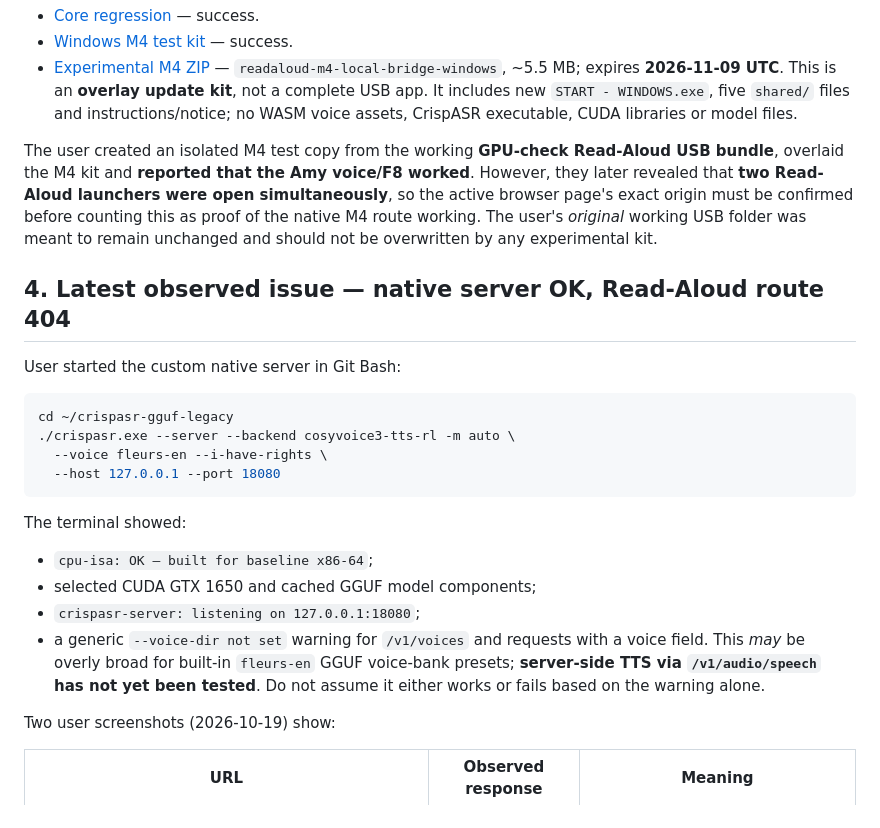
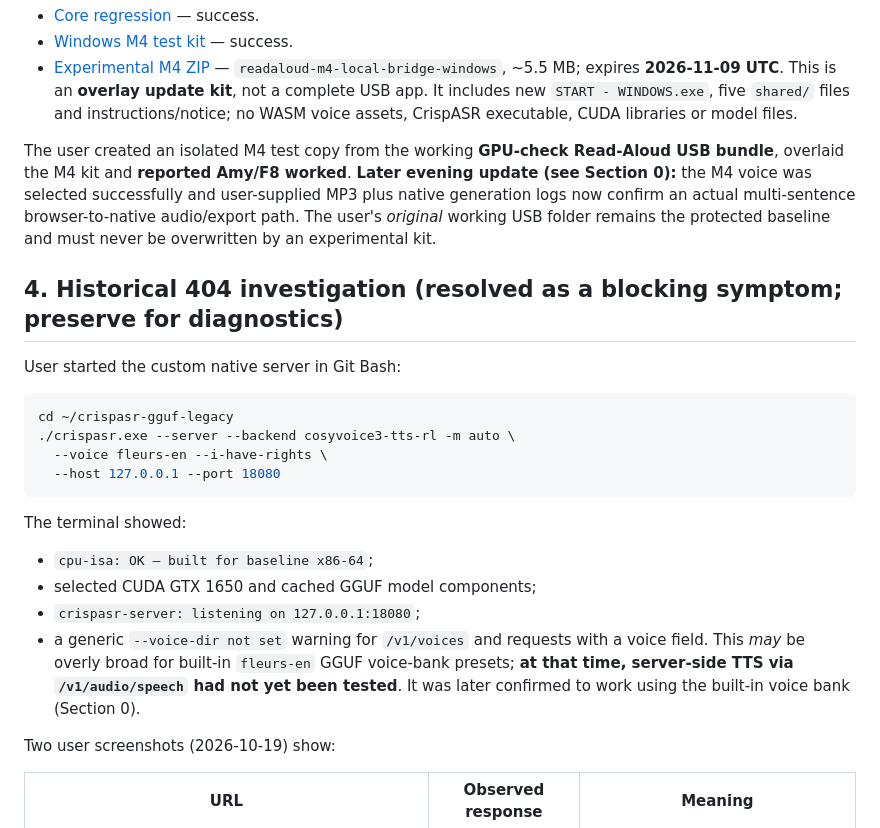
Before and after one commit to steveonw/read-aloud-fork, a Markdown page: docs/HANDOFF_M4_COSYVOICE_GGUF.md, the part around one of its changes. GitHub-like rendering.

```diff
--- a/docs/HANDOFF_M4_COSYVOICE_GGUF.md
+++ b/docs/HANDOFF_M4_COSYVOICE_GGUF.md
@@ -60,9 +90,9 @@ Custom build used `CRISPASR_PORTABLE_CPU=ON`, `GGML_CUDA=ON`, and `CMAKE_CUDA_AR
 - [Windows M4 test kit](https://github.com/steveonw/read-aloud-fork/actions/runs/39201631639) — success.
 - [Experimental M4 ZIP](https://github.com/steveonw/read-aloud-fork/actions/runs/39201631639/artifacts/12163748524) — `readaloud-m4-local-bridge-windows`, ~5.5 MB; expires **2026-11-09 UTC**. This is an **overlay update kit**, not a complete USB app. It includes new `START - WINDOWS.exe`, five `shared/` files and instructions/notice; no WASM voice assets, CrispASR executable, CUDA libraries or model files.
 
-The user created an isolated M4 test copy from the working **GPU-check Read-Aloud USB bundle**, overlaid the M4 kit and **reported that the Amy voice/F8 worked**. However, they later revealed that **two Read-Aloud launchers were open simultaneously**, so the active browser page's exact origin must be confirmed before counting this as proof of the native M4 route working. The user's *original* working USB folder was meant to remain unchanged and should not be overwritten by any experimental kit.
+The user created an isolated M4 test copy from the working **GPU-check Read-Aloud USB bundle**, overlaid the M4 kit and **reported Amy/F8 worked**. **Later evening update (see Section 0):** the M4 voice was selected successfully and user-supplied MP3 plus native generation logs now confirm an actual multi-sentence browser-to-native audio/export path. The user's *original* working USB folder remains the protected baseline and must never be overwritten by an experimental kit.
 
-## 4. Latest observed issue — native server OK, Read-Aloud route 404
+## 4. Historical 404 investigation (resolved as a blocking symptom; preserve for diagnostics)
 
 User started the custom native server in Git Bash:
 
@@ -77,7 +107,7 @@ The terminal showed:
 - `cpu-isa: OK — built for baseline x86-64`;
 - selected CUDA GTX 1650 and cached GGUF model components;
 - `crispasr-server: listening on 127.0.0.1:18080`;
-- a generic `--voice-dir not set` warning for `/v1/voices` and requests with a voice field. This *may* be overly broad for built-in `fleurs-en` GGUF voice-bank presets; **server-side TTS via `/v1/audio/speech` has not yet been tested**. Do not assume it either works or fails based on the warning alone.
+- a generic `--voice-dir not set` warning for `/v1/voices` and requests with a voice field. This *may* be overly broad for built-in `fleurs-en` GGUF voice-bank presets; **at that time, server-side TTS via `/v1/audio/speech` had not yet been tested**. It was later confirmed to work using the built-in voice bank (Section 0).
 
 Two user screenshots (2026-10-19) show:
 
```
Also changed, not shown: other parts of docs/HANDOFF_M4_COSYVOICE_GGUF.md (+42 -17 lines).
